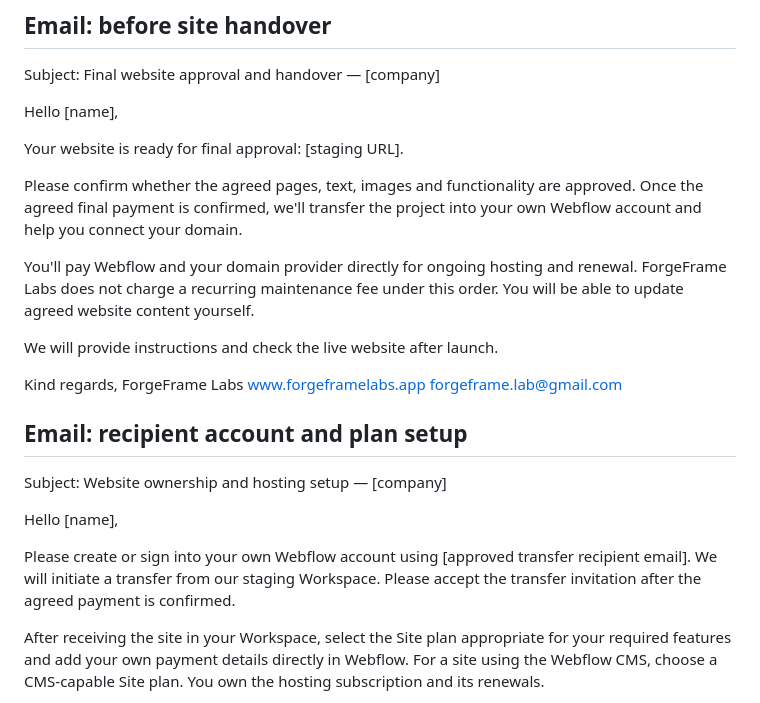
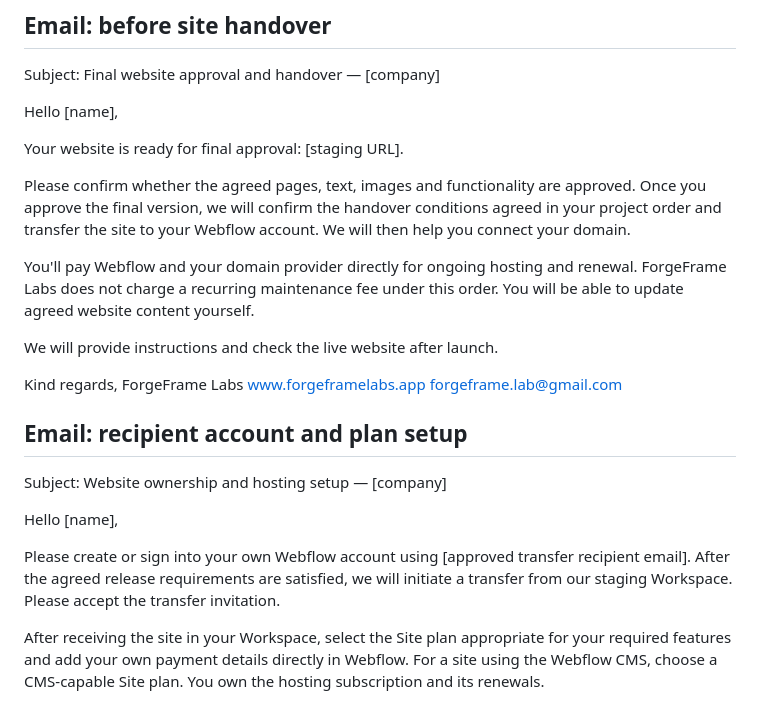
Before and after one commit to reflectme-source/forgeframe-labs-site, a Markdown page: ops/websites/CLIENT_ONE_OFF_HANDOVER_PACK.md, the part around the change. GitHub-like rendering.

Commit message:
ops(websites): suspend unapproved 50/50; payment invoicing decision pending

```diff
--- a/ops/websites/CLIENT_ONE_OFF_HANDOVER_PACK.md
+++ b/ops/websites/CLIENT_ONE_OFF_HANDOVER_PACK.md
@@ -54,7 +54,7 @@ Hello [name],
 
 Your website is ready for final approval: [staging URL].
 
-Please confirm whether the agreed pages, text, images and functionality are approved. Once the agreed final payment is confirmed, we'll transfer the project into your own Webflow account and help you connect your domain.
+Please confirm whether the agreed pages, text, images and functionality are approved. Once you approve the final version, we will confirm the handover conditions agreed in your project order and transfer the site to your Webflow account. We will then help you connect your domain.
 
 You'll pay Webflow and your domain provider directly for ongoing hosting and renewal. ForgeFrame Labs does not charge a recurring maintenance fee under this order. You will be able to update agreed website content yourself.
 
@@ -70,7 +70,7 @@ Subject: Website ownership and hosting setup — [company]
 
 Hello [name],
 
-Please create or sign into your own Webflow account using [approved transfer recipient email]. We will initiate a transfer from our staging Workspace. Please accept the transfer invitation after the agreed payment is confirmed.
+Please create or sign into your own Webflow account using [approved transfer recipient email]. After the agreed release requirements are satisfied, we will initiate a transfer from our staging Workspace. Please accept the transfer invitation.
 
 After receiving the site in your Workspace, select the Site plan appropriate for your required features and add your own payment details directly in Webflow. For a site using the Webflow CMS, choose a CMS-capable Site plan. You own the hosting subscription and its renewals.
 
```
